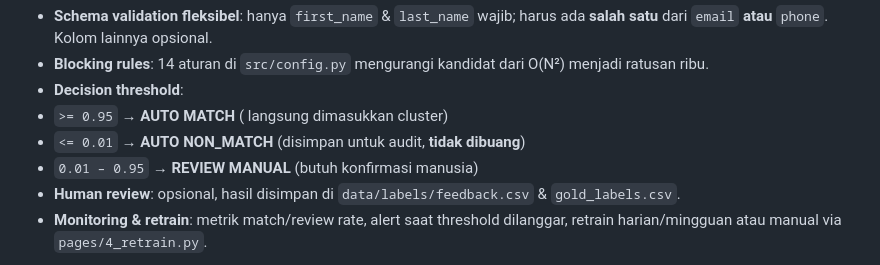
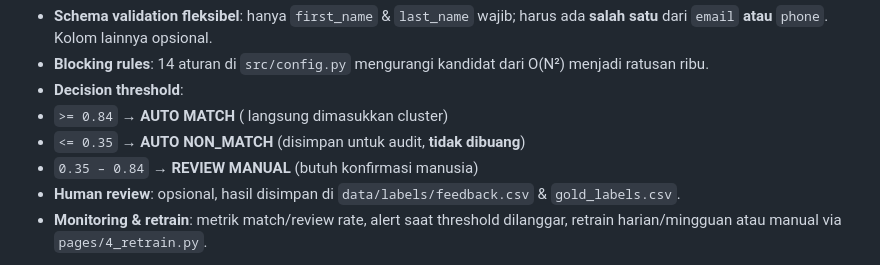
Before and after one commit to Boekanadip/dedupe-system-splink, a Markdown page: README.md, the part around the change. Drawn GitHub-style.

```diff
--- a/README.md
+++ b/README.md
@@ -120,9 +120,9 @@ Berikut struktur direktori repository beserta fungsi setiap file dan folder utam
 - **Schema validation fleksibel**: hanya `first_name` & `last_name` wajib; harus ada **salah satu** dari `email` **atau** `phone`. Kolom lainnya opsional.
 - **Blocking rules**: 14 aturan di `src/config.py` mengurangi kandidat dari O(N²) menjadi ratusan ribu.
 - **Decision threshold**:
-- `>= 0.95` → **AUTO MATCH** ( langsung dimasukkan cluster)
-- `<= 0.01` → **AUTO NON_MATCH** (disimpan untuk audit, **tidak dibuang**)
-- `0.01 – 0.95` → **REVIEW MANUAL** (butuh konfirmasi manusia)
+- `>= 0.84` → **AUTO MATCH** ( langsung dimasukkan cluster)
+- `<= 0.35` → **AUTO NON_MATCH** (disimpan untuk audit, **tidak dibuang**)
+- `0.35 – 0.84` → **REVIEW MANUAL** (butuh konfirmasi manusia)
 - **Human review**: opsional, hasil disimpan di `data/labels/feedback.csv` & `gold_labels.csv`.
 - **Monitoring & retrain**: metrik match/review rate, alert saat threshold dilanggar, retrain harian/mingguan atau manual via `pages/4_retrain.py`.
 8. **Langkah selanjutnya**
```
